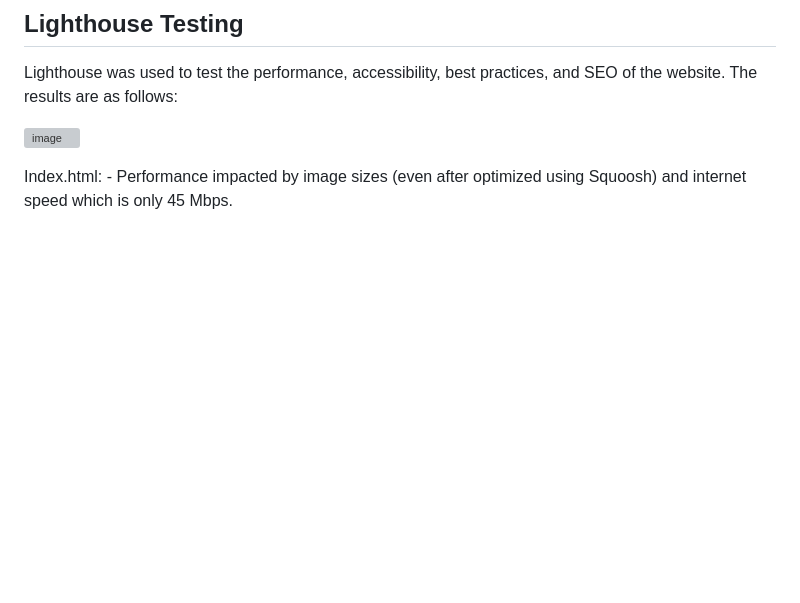
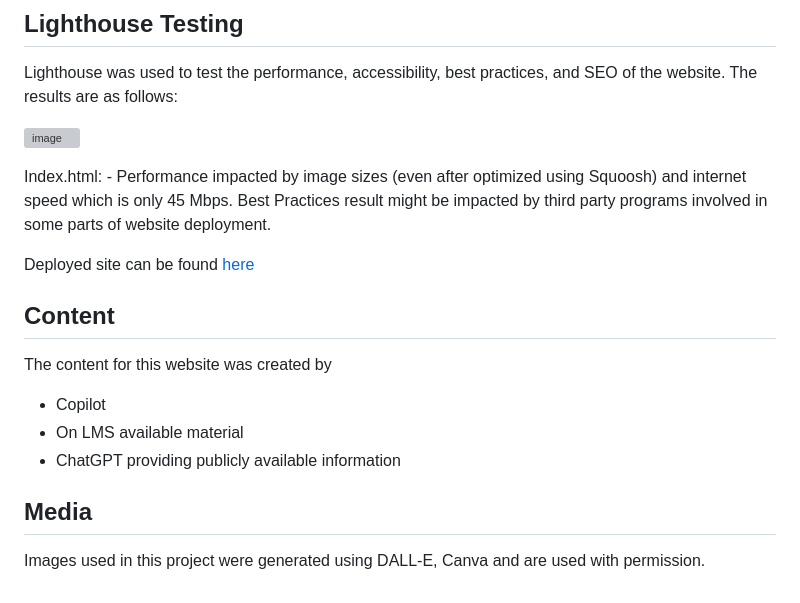
Before and after one commit to Marso22/healthy-living-mental-health, a Markdown page: README.md, the part around the change. Rendered like a GitHub page; blank space fills up the shorter version; grey boxes are pictures that could not be loaded.

```diff
--- a/README.md
+++ b/README.md
@@ -70,3 +70,17 @@ Lighthouse was used to test the performance, accessibility, best practices, and
 ![image](https://github.com/user-attachments/assets/fdbe4c94-1b63-41c3-a13d-20502ac2182d)
 
 Index.html: - Performance impacted by image sizes (even after optimized using Squoosh) and internet speed which is only 45 Mbps.
+Best Practices result might be impacted by third party programs involved in some parts of website deployment.
+
+Deployed site can be found [here](https://marso22.github.io/healthy-living-mental-health/#)
+
+## Content
+
+The content for this website was created by
+- Copilot
+- On LMS available material
+- ChatGPT providing publicly available information
+
+## Media
+
+Images used in this project were generated using DALL-E, Canva and are used with permission.
```
